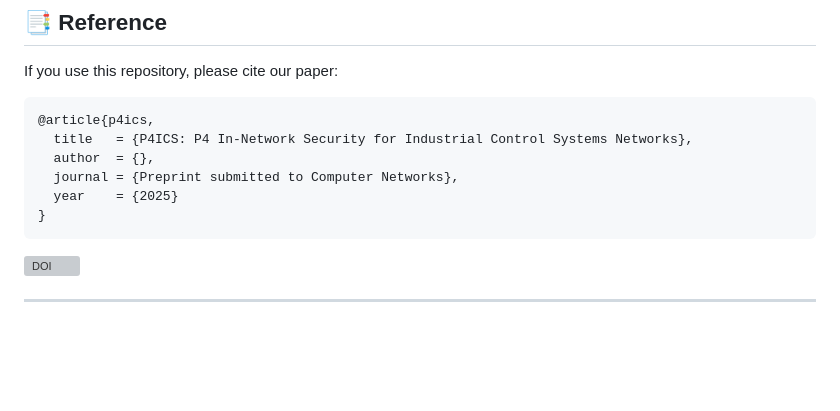
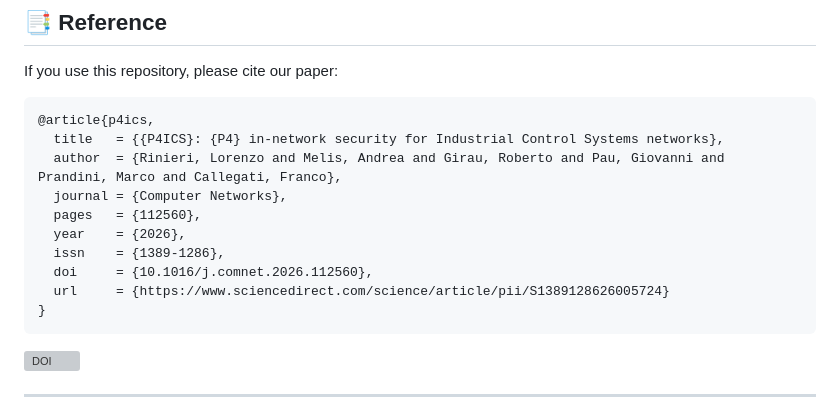
Before and after one commit to UniboSecurityResearch/P4ICS, a Markdown page: README.md, the part around the change. Drawn GitHub-style; blank space fills up the shorter version; grey boxes are pictures that could not be loaded.

Commit message:
Revise paper citation in README.md
Updated citation details for the P4ICS paper in README.

````diff
--- a/README.md
+++ b/README.md
@@ -157,10 +157,14 @@ If you use this repository, please cite our paper:
 
 ```bibtex
 @article{p4ics,
-  title   = {P4ICS: P4 In-Network Security for Industrial Control Systems Networks},
-  author  = {},
-  journal = {Preprint submitted to Computer Networks},
-  year    = {2025}
+  title   = {{P4ICS}: {P4} in-network security for Industrial Control Systems networks},
+  author  = {Rinieri, Lorenzo and Melis, Andrea and Girau, Roberto and Pau, Giovanni and Prandini, Marco and Callegati, Franco},
+  journal = {Computer Networks},
+  pages   = {112560},
+  year    = {2026},
+  issn    = {1389-1286},
+  doi     = {10.1016/j.comnet.2026.112560},
+  url     = {https://www.sciencedirect.com/science/article/pii/S1389128626005724}
 }
 ```
 
````
